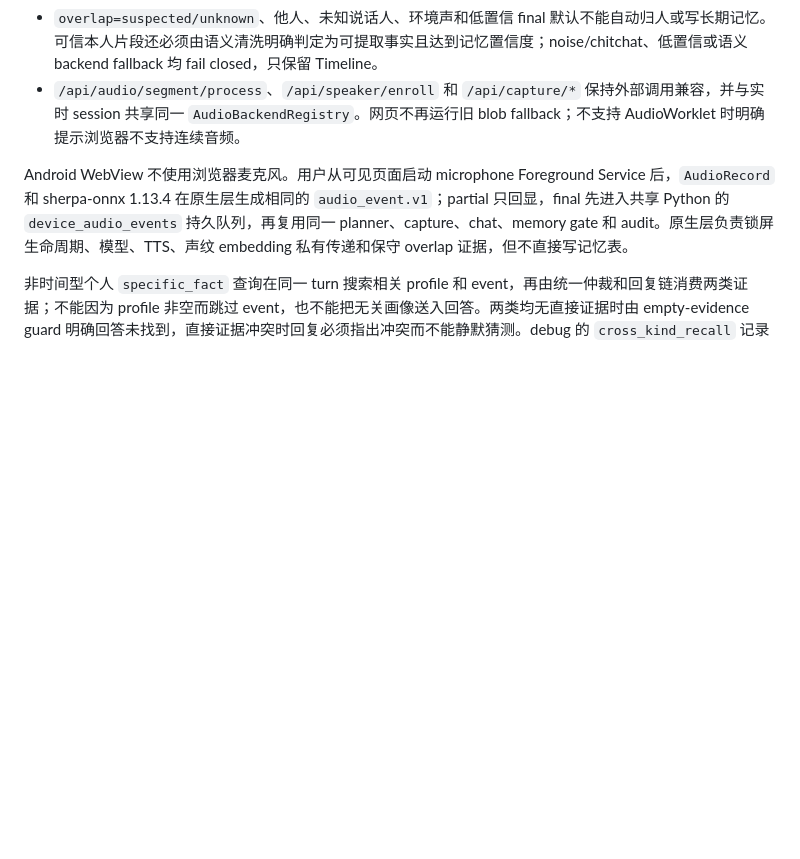
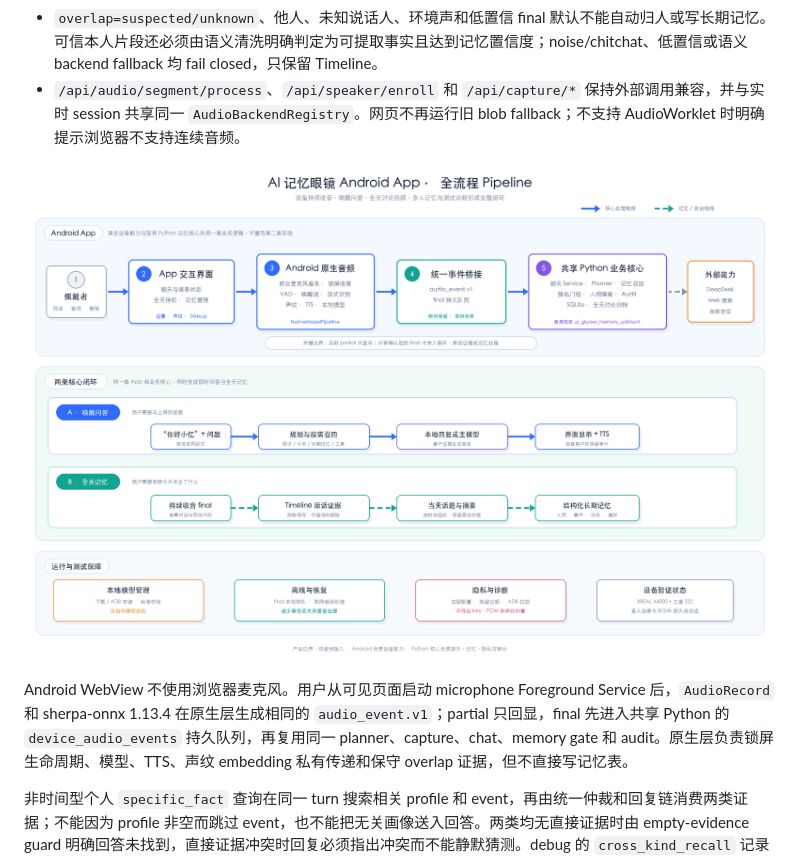
Before and after one commit to huyaokai-nreal/ai_glasses_memory_assistant, a Markdown page: docs/context/system-flow-current.md, the part around the change. GitHub-like rendering; pictures changed too: docs/context/assets/android-app-system-pipeline.png (added); blank space fills up the shorter version.

Commit message:
doc(pipeline):add android pipeline png

```diff
--- a/docs/context/system-flow-current.md
+++ b/docs/context/system-flow-current.md
@@ -198,6 +198,8 @@ flowchart LR
 - `overlap=suspected/unknown`、他人、未知说话人、环境声和低置信 final 默认不能自动归人或写长期记忆。可信本人片段还必须由语义清洗明确判定为可提取事实且达到记忆置信度；noise/chitchat、低置信或语义 backend fallback 均 fail closed，只保留 Timeline。
 - `/api/audio/segment/process`、`/api/speaker/enroll` 和 `/api/capture/*` 保持外部调用兼容，并与实时 session 共享同一 `AudioBackendRegistry`。网页不再运行旧 blob fallback；不支持 AudioWorklet 时明确提示浏览器不支持连续音频。
 
+![Android App 全流程 Pipeline](assets/android-app-system-pipeline.png)
+
 Android WebView 不使用浏览器麦克风。用户从可见页面启动 microphone Foreground Service 后，`AudioRecord` 和 sherpa-onnx 1.13.4 在原生层生成相同的 `audio_event.v1`；partial 只回显，final 先进入共享 Python 的 `device_audio_events` 持久队列，再复用同一 planner、capture、chat、memory gate 和 audit。原生层负责锁屏生命周期、模型、TTS、声纹 embedding 私有传递和保守 overlap 证据，但不直接写记忆表。
 
 非时间型个人 `specific_fact` 查询在同一 turn 搜索相关 profile 和 event，再由统一仲裁和回复链消费两类证据；不能因为 profile 非空而跳过 event，也不能把无关画像送入回答。两类均无直接证据时由 empty-evidence guard 明确回答未找到，直接证据冲突时回复必须指出冲突而不能静默猜测。debug 的 `cross_kind_recall` 记录双来源检索、仲裁采用的记忆 ID 和最终回复路径，音频 memory job 的 `unit_gate_results` 以 `audio_event_id/chunk_id` 记录每个 final 的 saved/rejected 状态和原因。
```
